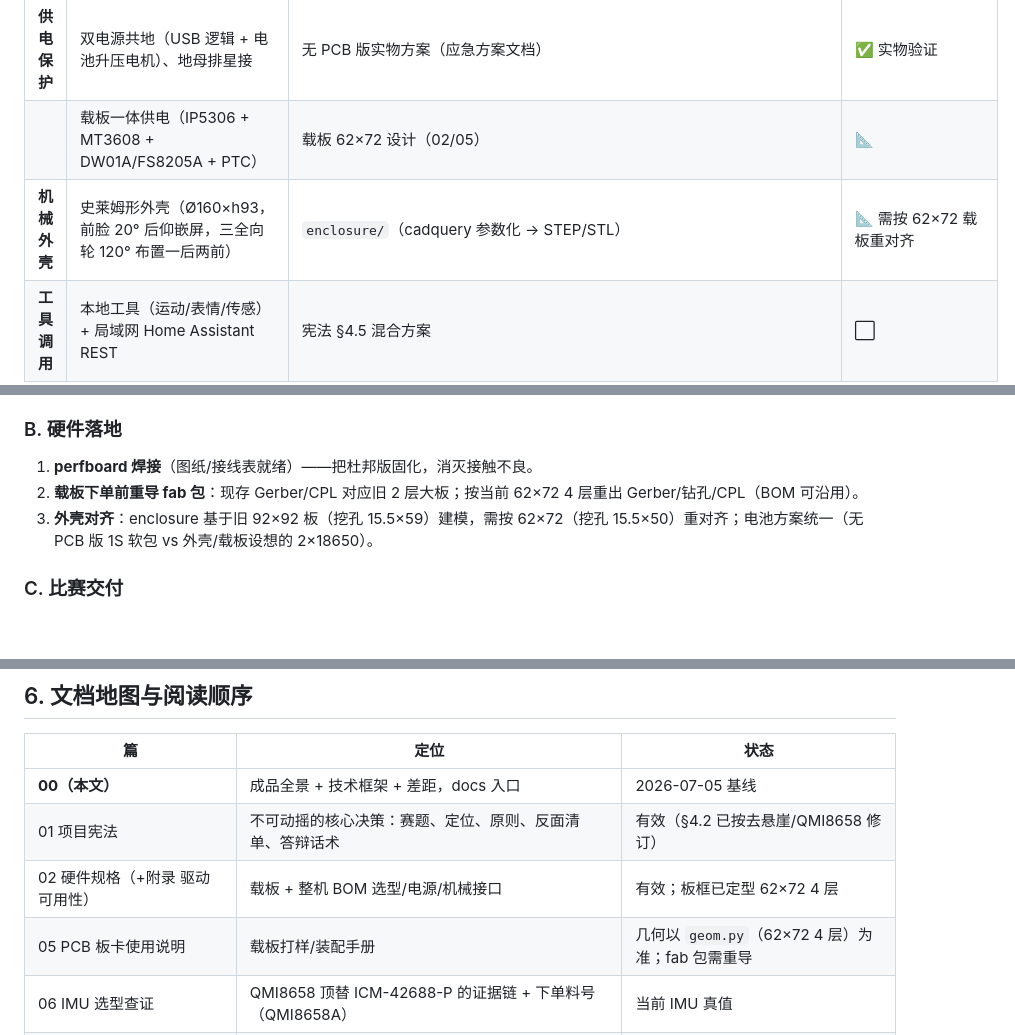
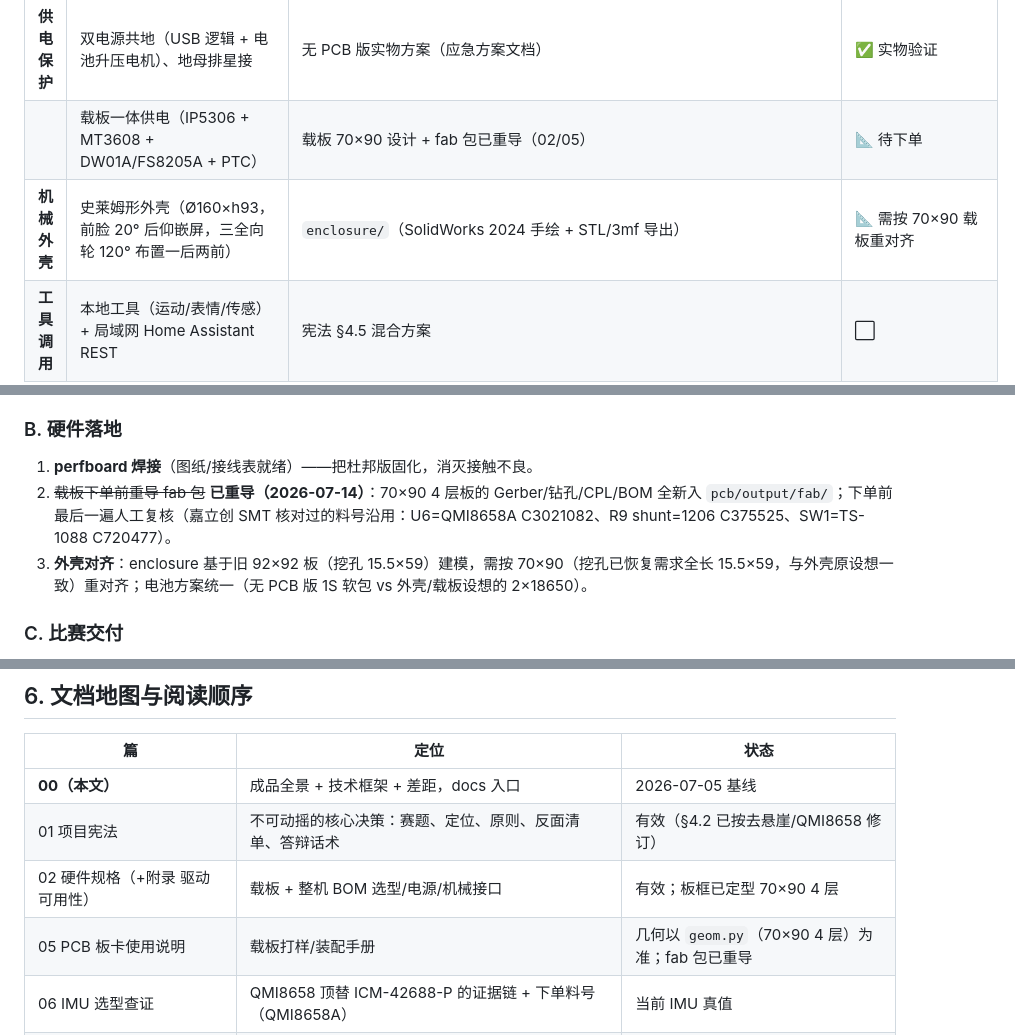
Before and after one commit to kanuba0814/NanoSoul, a Markdown page: docs/00_成品全景与技术框架.md, 3 parts joined by grey strips. Drawn GitHub-style; blank space fills up the shorter version.

Commit message:
pcb: 70×90mm 4层载板终态入库 — 176/176布通 DRC/ERC/verify全绿 + fab包重导 + USB-C朝向修正
- 重绘 62×72 → 70×90（对齐 7×9cm 洞洞板实物形态，手焊友好间距：无源栅格 3.0、摆位净空 0.8、连接器 keepout 1.2）
- 修复 62×72 定稿携带的 USB-C 机械 bug：TYPE-C-31-M-12 rot270 开口朝板内插不进线 → rot90 悬出右板边 1.6mm
- 中槽恢复需求全长 15.5×59（62×72 缩 50 是小板妥协）
- fab/ 全量重导（Gerber/钻孔/CPL/BOM），料号沿用嘉立创 SMT 核对版
- 文档同步：docs/05 §0 终态、docs/00 §1.2/§5-B/§6、README PCB 段（消除「fab 包待重导」过时表述）
- .vscode：恢复被插件吃掉的注释，固化 idf.port=/dev/ttyACM0（本机持有板子）

```diff
--- a/docs/00_成品全景与技术框架.md
+++ b/docs/00_成品全景与技术框架.md
@@ -45,8 +45,8 @@
 | **联网** | C6 WiFi6（esp_hosted/SDIO）、SNTP、mDNS `nanosoul.local` | `components/netlink` | 🟡（待 SD 配置实测） |
 | **上位机** | WebSocket 接口：1Hz 全量 state + 即时 event + JPEG 快照 + 9 条命令 | `components/companion`，`ws://nanosoul.local/ws?token=…`，LAN only，协议冻结于 09 | ✅（`ws_loopback` PASS） |
 | **供电保护** | 双电源共地（USB 逻辑 + 电池升压电机）、地母排星接 | 无 PCB 版实物方案（应急方案文档） | ✅ 实物验证 |
-| | 载板一体供电（IP5306 + MT3608 + DW01A/FS8205A + PTC） | 载板 62×72 设计（02/05） | 📐 |
-| **机械外壳** | 史莱姆形外壳（Ø160×h93，前脸 20° 后仰嵌屏，三全向轮 120° 布置一后两前） | `enclosure/`（cadquery 参数化 → STEP/STL） | 📐 需按 62×72 载板重对齐 |
+| | 载板一体供电（IP5306 + MT3608 + DW01A/FS8205A + PTC） | 载板 70×90 设计 + fab 包已重导（02/05） | 📐 待下单 |
+| **机械外壳** | 史莱姆形外壳（Ø160×h93，前脸 20° 后仰嵌屏，三全向轮 120° 布置一后两前） | `enclosure/`（SolidWorks 2024 手绘 + STL/3mf 导出） | 📐 需按 70×90 载板重对齐 |
 | **工具调用** | 本地工具（运动/表情/传感）+ 局域网 Home Assistant REST | 宪法 §4.5 混合方案 | ⬜ |
 
 ---
@@ -228,8 +228,8 @@ OV5647 → camera(core1) —PPA 300×480→ vision(core0, ESP-DL) → tel_face_t
 ### B. 硬件落地
 
 1. **perfboard 焊接**（图纸/接线表就绪）——把杜邦版固化，消灭接触不良。
-2. **载板下单前重导 fab 包**：现存 Gerber/CPL 对应旧 2 层大板；按当前 62×72 4 层重出 Gerber/钻孔/CPL（BOM 可沿用）。
-3. **外壳对齐**：enclosure 基于旧 92×92 板（挖孔 15.5×59）建模，需按 62×72（挖孔 15.5×50）重对齐；电池方案统一（无 PCB 版 1S 软包 vs 外壳/载板设想的 2×18650）。
+2. ~~载板下单前重导 fab 包~~ **已重导（2026-07-14）**：70×90 4 层板的 Gerber/钻孔/CPL/BOM 全新入 `pcb/output/fab/`；下单前最后一遍人工复核（嘉立创 SMT 核对过的料号沿用：U6=QMI8658A C3021082、R9 shunt=1206 C375525、SW1=TS-1088 C720477）。
+3. **外壳对齐**：enclosure 基于旧 92×92 板（挖孔 15.5×59）建模，需按 70×90（挖孔已恢复需求全长 15.5×59，与外壳原设想一致）重对齐；电池方案统一（无 PCB 版 1S 软包 vs 外壳/载板设想的 2×18650）。
 
 ### C. 比赛交付
 
@@ -245,8 +245,8 @@ OV5647 → camera(core1) —PPA 300×480→ vision(core0, ESP-DL) → tel_face_t
 |---|---|---|
 | **00（本文）** | 成品全景 + 技术框架 + 差距，docs 入口 | 2026-07-05 基线 |
 | 01 项目宪法 | 不可动摇的核心决策：赛题、定位、原则、反面清单、答辩话术 | 有效（§4.2 已按去悬崖/QMI8658 修订） |
-| 02 硬件规格（+附录 驱动可用性） | 载板 + 整机 BOM 选型/电源/机械接口 | 有效；板框已定型 62×72 4 层 |
-| 05 PCB 板卡使用说明 | 载板打样/装配手册 | 几何以 `geom.py`（62×72 4 层）为准；fab 包需重导 |
+| 02 硬件规格（+附录 驱动可用性） | 载板 + 整机 BOM 选型/电源/机械接口 | 有效；板框已定型 70×90 4 层 |
+| 05 PCB 板卡使用说明 | 载板打样/装配手册 | 几何以 `geom.py`（70×90 4 层）为准；fab 包已重导 |
 | 06 IMU 选型查证 | QMI8658 顶替 ICM-42688-P 的证据链 + 下单料号（QMI8658A） | 当前 IMU 真值 |
 | 07 表情子系统 | emote 播放器接入的执行计划 | **已执行完毕**（P0–P2 落地，P3 开放） |
 | 08 整机程序总体计划 | Phase 0–F 的架构与验收计划 | **已全部执行完毕**；as-built 架构见本文 §2–§3 |
```
Also changed, not shown: other parts of docs/00_成品全景与技术框架.md (+1 -1 lines), README.md (+1 -1 lines).
